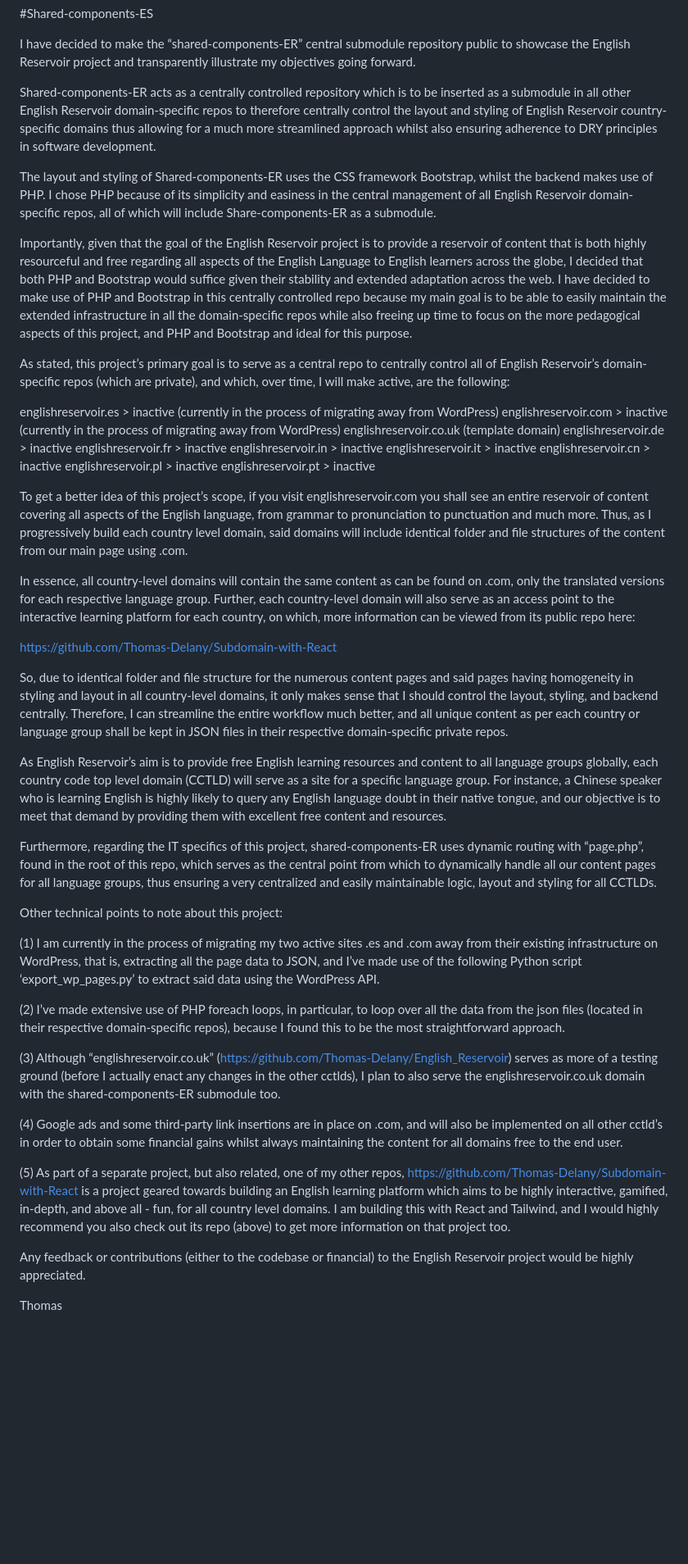
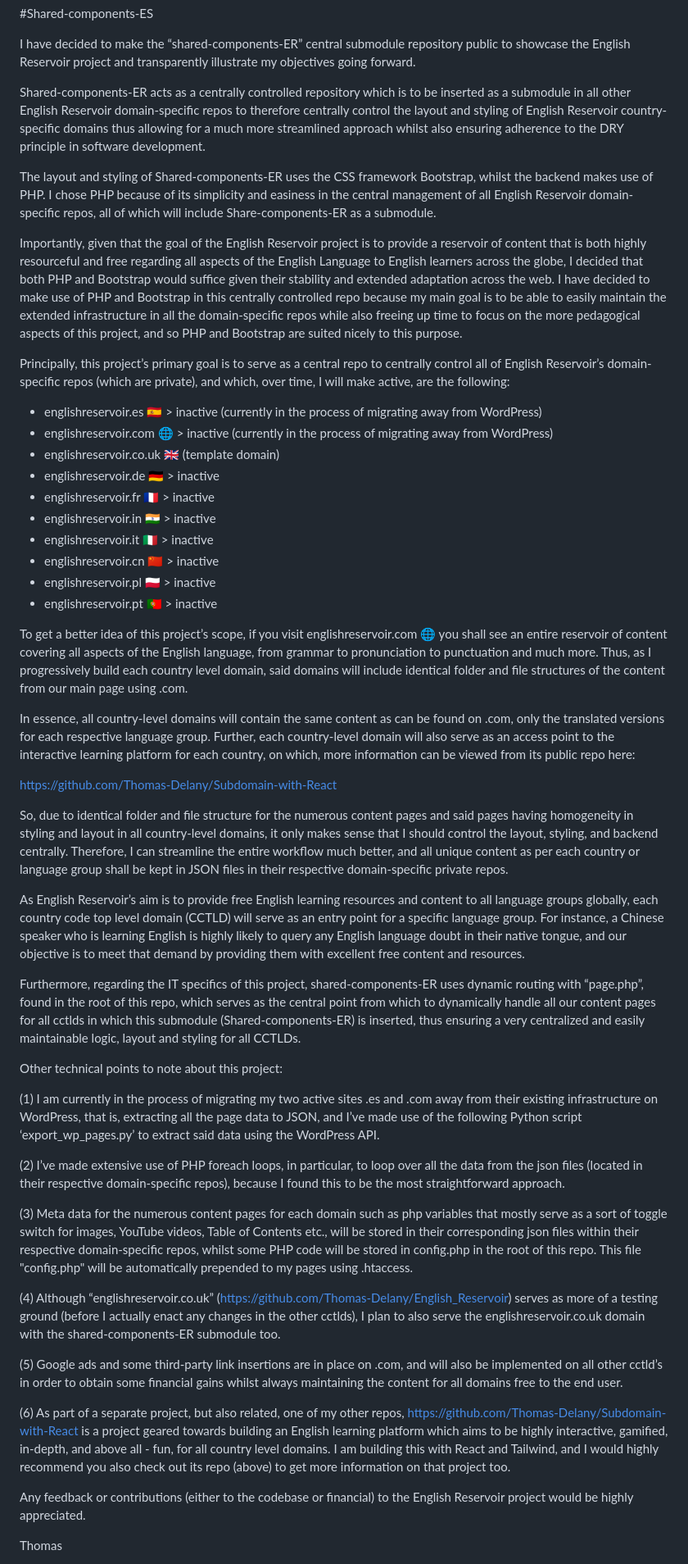
Before and after one commit to Thomas-Delany/shared-components-ER, a Markdown page: README.md, the part around the change. Shown at 82% size. GitHub-like rendering; blank space fills up the shorter version.

```diff
--- a/README.md
+++ b/README.md
@@ -2,26 +2,26 @@
 
 I have decided to make the “shared-components-ER” central submodule repository public to showcase the English Reservoir project and transparently illustrate my objectives going forward.
 
-Shared-components-ER acts as a centrally controlled repository which is to be inserted as a submodule in all other English Reservoir domain-specific repos to therefore centrally control the layout and styling of English Reservoir country-specific domains thus allowing for a much more streamlined approach whilst also ensuring adherence to DRY principles in software development.
+Shared-components-ER acts as a centrally controlled repository which is to be inserted as a submodule in all other English Reservoir domain-specific repos to therefore centrally control the layout and styling of English Reservoir country-specific domains thus allowing for a much more streamlined approach whilst also ensuring adherence to the DRY principle in software development.
 
 The layout and styling of Shared-components-ER uses the CSS framework Bootstrap, whilst the backend makes use of PHP. I chose PHP because of its simplicity and easiness in the central management of all English Reservoir domain-specific repos, all of which will include Share-components-ER as a submodule.
 
-Importantly, given that the goal of the English Reservoir project is to provide a reservoir of content that is both highly resourceful and free regarding all aspects of the English Language to English learners across the globe, I decided that both PHP and Bootstrap would suffice given their stability and extended adaptation across the web. I have decided to make use of PHP and Bootstrap in this centrally controlled repo because my main goal is to be able to easily maintain the extended infrastructure in all the domain-specific repos while also freeing up time to focus on the more pedagogical aspects of this project, and PHP and Bootstrap and ideal for this purpose.
+Importantly, given that the goal of the English Reservoir project is to provide a reservoir of content that is both highly resourceful and free regarding all aspects of the English Language to English learners across the globe, I decided that both PHP and Bootstrap would suffice given their stability and extended adaptation across the web. I have decided to make use of PHP and Bootstrap in this centrally controlled repo because my main goal is to be able to easily maintain the extended infrastructure in all the domain-specific repos while also freeing up time to focus on the more pedagogical aspects of this project, and so PHP and Bootstrap are suited nicely to this purpose.
 
-As stated, this project’s primary goal is to serve as a central repo to centrally control all of English Reservoir’s domain-specific repos (which are private), and which, over time, I will make active, are the following:
+Principally, this project’s primary goal is to serve as a central repo to centrally control all of English Reservoir’s domain-specific repos (which are private), and which, over time, I will make active, are the following:
 
-englishreservoir.es > inactive (currently in the process of migrating away from WordPress)
-englishreservoir.com > inactive (currently in the process of migrating away from WordPress)
-englishreservoir.co.uk (template domain)
-englishreservoir.de > inactive
-englishreservoir.fr > inactive
-englishreservoir.in > inactive
-englishreservoir.it > inactive
-englishreservoir.cn > inactive
-englishreservoir.pl > inactive
-englishreservoir.pt > inactive
+- englishreservoir.es 🇪🇸 > inactive (currently in the process of migrating away from WordPress)
+- englishreservoir.com 🌐 > inactive (currently in the process of migrating away from WordPress)
+- englishreservoir.co.uk 🇬🇧 (template domain)
+- englishreservoir.de 🇩🇪 > inactive
+- englishreservoir.fr 🇫🇷 > inactive
+- englishreservoir.in 🇮🇳 > inactive
+- englishreservoir.it 🇮🇹 > inactive
+- englishreservoir.cn 🇨🇳 > inactive
+- englishreservoir.pl 🇵🇱 > inactive
+- englishreservoir.pt 🇵🇹 > inactive
 
-To get a better idea of this project’s scope, if you visit englishreservoir.com you shall see an entire reservoir of content covering all aspects of the English language, from grammar to pronunciation to punctuation and much more. Thus, as I progressively build each country level domain, said domains will include identical folder and file structures of the content from our main page using .com.
+To get a better idea of this project’s scope, if you visit englishreservoir.com 🌐 you shall see an entire reservoir of content covering all aspects of the English language, from grammar to pronunciation to punctuation and much more. Thus, as I progressively build each country level domain, said domains will include identical folder and file structures of the content from our main page using .com.
 
 In essence, all country-level domains will contain the same content as can be found on .com, only the translated versions for each respective language group. Further, each country-level domain will also serve as an access point to the interactive learning platform for each country, on which, more information can be viewed from its public repo here:
 
@@ -29,9 +29,9 @@ https://github.com/Thomas-Delany/Subdomain-with-React
 
 So, due to identical folder and file structure for the numerous content pages and said pages having homogeneity in styling and layout in all country-level domains, it only makes sense that I should control the layout, styling, and backend centrally. Therefore, I can streamline the entire workflow much better, and all unique content as per each country or language group shall be kept in JSON files in their respective domain-specific private repos.
 
-As English Reservoir’s aim is to provide free English learning resources and content to all language groups globally, each country code top level domain (CCTLD) will serve as a site for a specific language group. For instance, a Chinese speaker who is learning English is highly likely to query any English language doubt in their native tongue, and our objective is to meet that demand by providing them with excellent free content and resources.
+As English Reservoir’s aim is to provide free English learning resources and content to all language groups globally, each country code top level domain (CCTLD) will serve as an entry point for a specific language group. For instance, a Chinese speaker who is learning English is highly likely to query any English language doubt in their native tongue, and our objective is to meet that demand by providing them with excellent free content and resources.
 
-Furthermore, regarding the IT specifics of this project, shared-components-ER uses dynamic routing with “page.php”, found in the root of this repo, which serves as the central point from which to dynamically handle all our content pages for all language groups, thus ensuring a very centralized and easily maintainable logic, layout and styling for all CCTLDs.
+Furthermore, regarding the IT specifics of this project, shared-components-ER uses dynamic routing with “page.php”, found in the root of this repo, which serves as the central point from which to dynamically handle all our content pages for all cctlds in which this submodule (Shared-components-ER) is inserted, thus ensuring a very centralized and easily maintainable logic, layout and styling for all CCTLDs.
 
 Other technical points to note about this project:
 
@@ -39,11 +39,13 @@ Other technical points to note about this project:
 
 (2) I’ve made extensive use of PHP foreach loops, in particular, to loop over all the data from the json files (located in their respective domain-specific repos), because I found this to be the most straightforward approach.
 
-(3) Although “englishreservoir.co.uk” (https://github.com/Thomas-Delany/English_Reservoir) serves as more of a testing ground (before I actually enact any changes in the other cctlds), I plan to also serve the englishreservoir.co.uk domain with the shared-components-ER submodule too.
+(3) Meta data for the numerous content pages for each domain such as php variables that mostly serve as a sort of toggle switch for images, YouTube videos, Table of Contents etc., will be stored in their corresponding json files within their respective domain-specific repos, whilst some PHP code will be stored in config.php in the root of this repo. This file "config.php" will be automatically prepended to my pages using .htaccess.
 
-(4) Google ads and some third-party link insertions are in place on .com, and will also be implemented on all other cctld’s in order to obtain some financial gains whilst always maintaining the content for all domains free to the end user.
+(4) Although “englishreservoir.co.uk” (https://github.com/Thomas-Delany/English_Reservoir) serves as more of a testing ground (before I actually enact any changes in the other cctlds), I plan to also serve the englishreservoir.co.uk domain with the shared-components-ER submodule too.
 
-(5) As part of a separate project, but also related, one of my other repos, https://github.com/Thomas-Delany/Subdomain-with-React is a project geared towards building an English learning platform which aims to be highly interactive, gamified, in-depth, and above all - fun, for all country level domains. I am building this with React and Tailwind, and I would highly recommend you also check out its repo (above) to get more information on that project too.
+(5) Google ads and some third-party link insertions are in place on .com, and will also be implemented on all other cctld’s in order to obtain some financial gains whilst always maintaining the content for all domains free to the end user.
+
+(6) As part of a separate project, but also related, one of my other repos, https://github.com/Thomas-Delany/Subdomain-with-React is a project geared towards building an English learning platform which aims to be highly interactive, gamified, in-depth, and above all - fun, for all country level domains. I am building this with React and Tailwind, and I would highly recommend you also check out its repo (above) to get more information on that project too.
 
 Any feedback or contributions (either to the codebase or financial) to the English Reservoir project would be highly appreciated.
 
```
